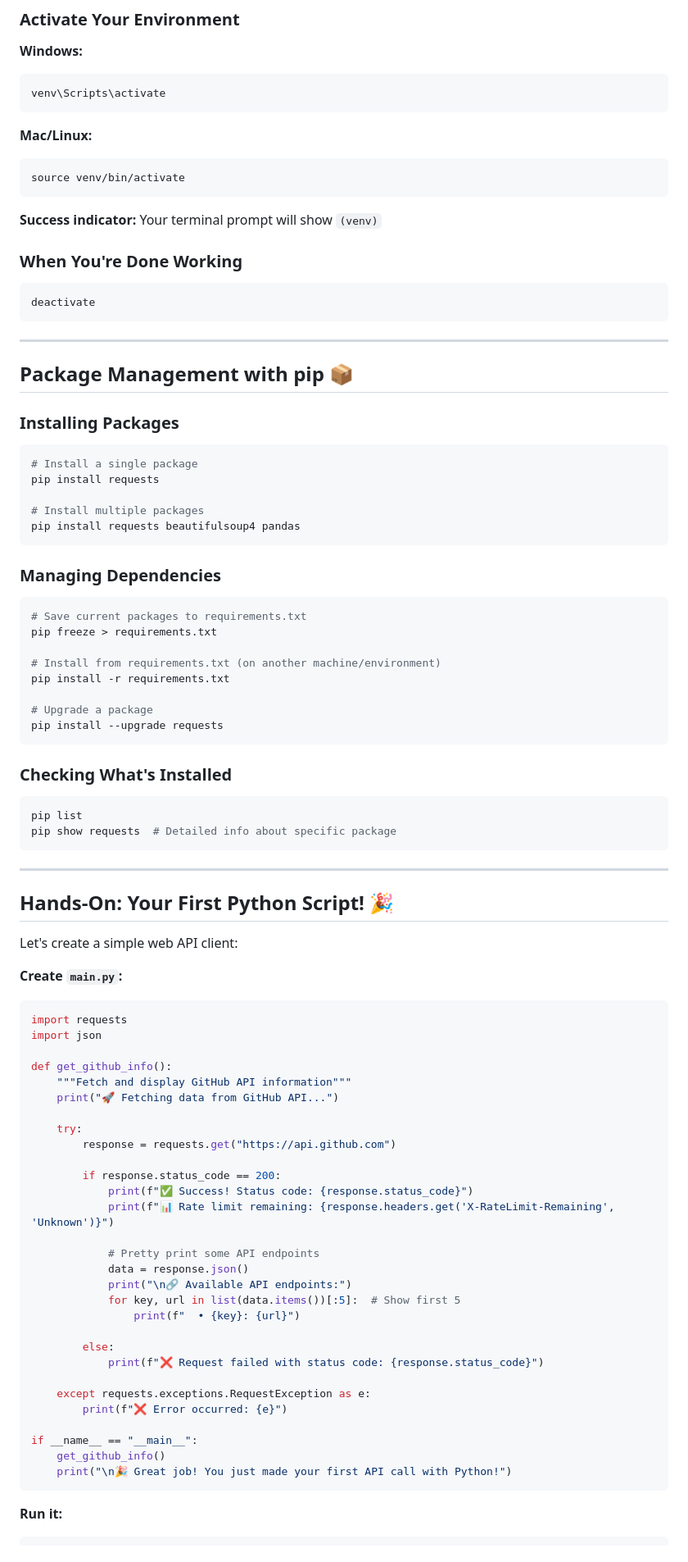
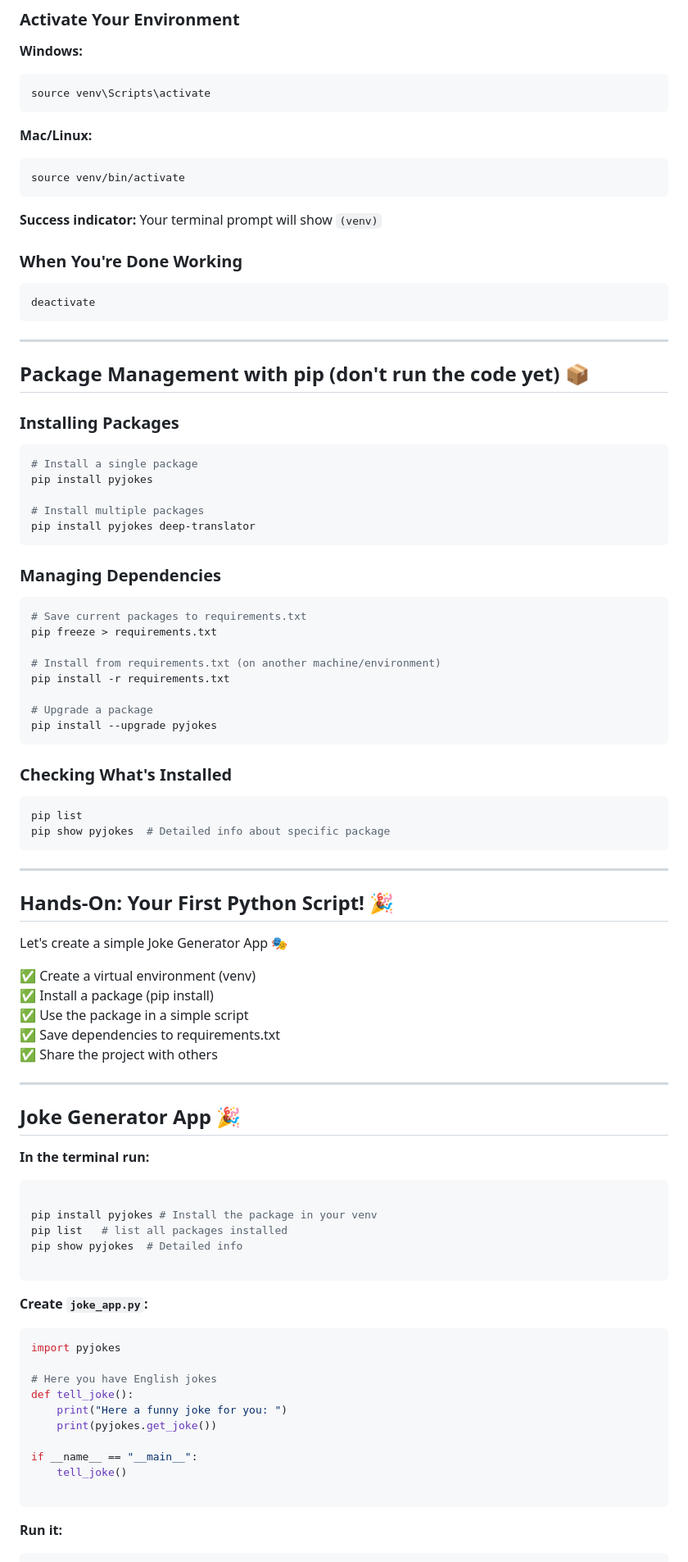
Before and after one commit to msmarchena/presentations, a Markdown page: 1_getting_started_with_python.md, the part around the change printed below. Shown: that part at 82% size. Drawn GitHub-style.

````diff
--- a/1_getting_started_with_python.md
+++ b/1_getting_started_with_python.md
@@ -109,7 +110,7 @@ python -m venv venv
 **Windows:**
 
 ```bash
-venv\Scripts\activate
+source venv\Scripts\activate
 ```
 
 **Mac/Linux:**
@@ -128,16 +129,16 @@ deactivate
 
 ---
 
-## Package Management with pip 📦
+## Package Management with pip (don't run the code yet) 📦
 
 ### Installing Packages
 
 ```bash
 # Install a single package
-pip install requests
+pip install pyjokes
 
 # Install multiple packages
-pip install requests beautifulsoup4 pandas
+pip install pyjokes deep-translator
 ```
 
 ### Managing Dependencies
@@ -150,54 +151,54 @@ pip freeze > requirements.txt
 pip install -r requirements.txt
 
 # Upgrade a package
-pip install --upgrade requests
+pip install --upgrade pyjokes
 ```
 
 ### Checking What's Installed
 
 ```bash
 pip list
-pip show requests  # Detailed info about specific package
+pip show pyjokes  # Detailed info about specific package
 ```
 
 ---
-
 ## Hands-On: Your First Python Script! 🎉
 
-Let's create a simple web API client:
+Let's create a simple Joke Generator App 🎭
 
-**Create `main.py`:**
+✅ Create a virtual environment (venv)<br>
+✅ Install a package (pip install)<br>
+✅ Use the package in a simple script<br>
+✅ Save dependencies to requirements.txt<br>
+✅ Share the project with others
+
+
+---
+## Joke Generator App 🎉
+
+**In the terminal run:**
+
+```bash
+
+pip install pyjokes # Install the package in your venv
+pip list   # list all packages installed
+pip show pyjokes  # Detailed info
+
+```
+
+**Create `joke_app.py`:**
 
 ```python
-import requests
-import json
+import pyjokes
 
-def get_github_info():
-    """Fetch and display GitHub API information"""
-    print("🚀 Fetching data from GitHub API...")
-
-    try:
-        response = requests.get("https://api.github.com")
-
-        if response.status_code == 200:
-            print(f"✅ Success! Status code: {response.status_code}")
-            print(f"📊 Rate limit remaining: {response.headers.get('X-RateLimit-Remaining', 'Unknown')}")
-
-            # Pretty print some API endpoints
-            data = response.json()
-            print("\n🔗 Available API endpoints:")
-            for key, url in list(data.items())[:5]:  # Show first 5
-                print(f"  • {key}: {url}")
-
-        else:
-            print(f"❌ Request failed with status code: {response.status_code}")
-
-    except requests.exceptions.RequestException as e:
-        print(f"❌ Error occurred: {e}")
+# Here you have English jokes
+def tell_joke():
+    print("Here a funny joke for you: ")
+    print(pyjokes.get_joke())
 
 if __name__ == "__main__":
-    get_github_info()
-    print("\n🎉 Great job! You just made your first API call with Python!")
+    tell_joke()
+
 ```
 
 **Run it:**
````
Also changed, not shown: other parts of 1_getting_started_with_python.md (+56 -56 lines).
